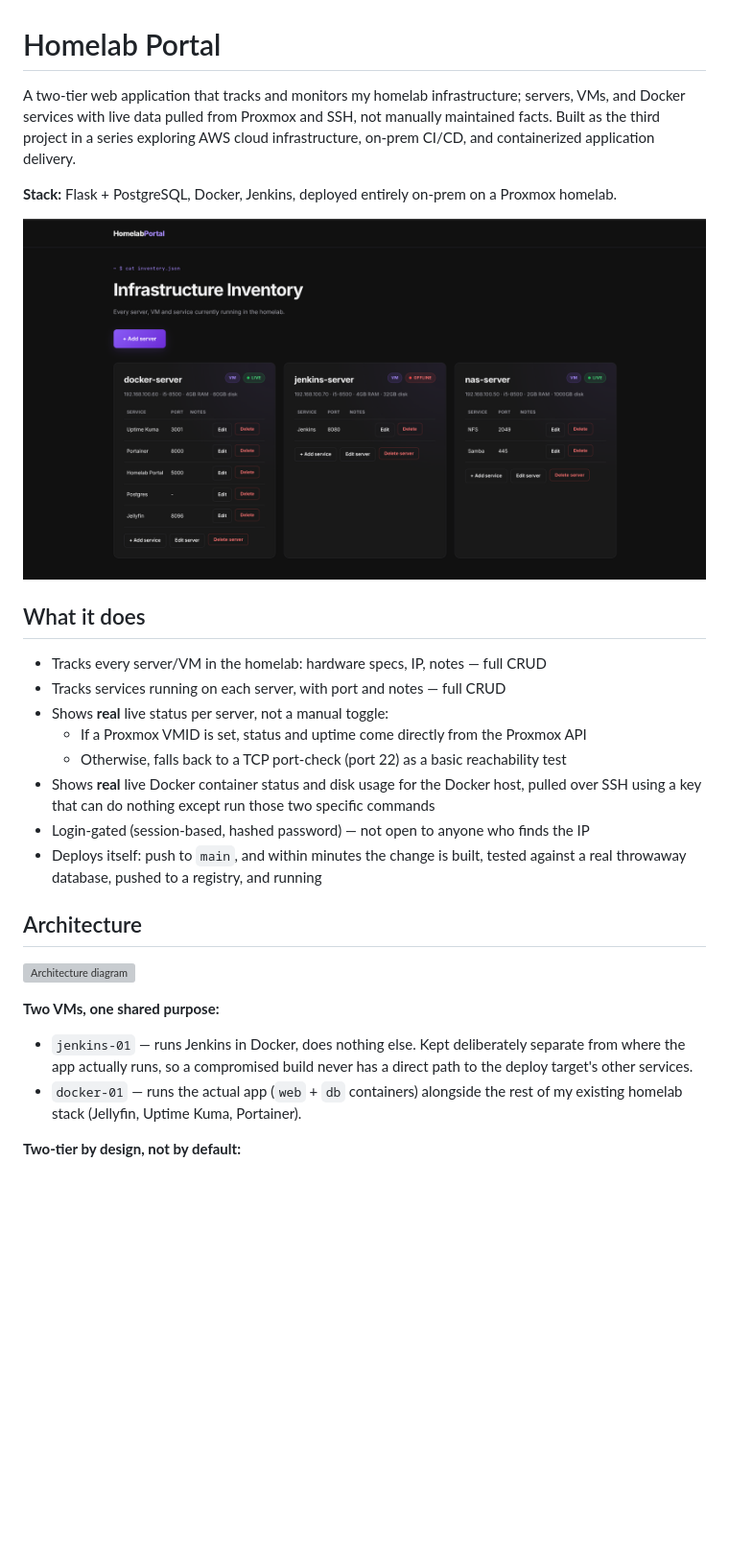
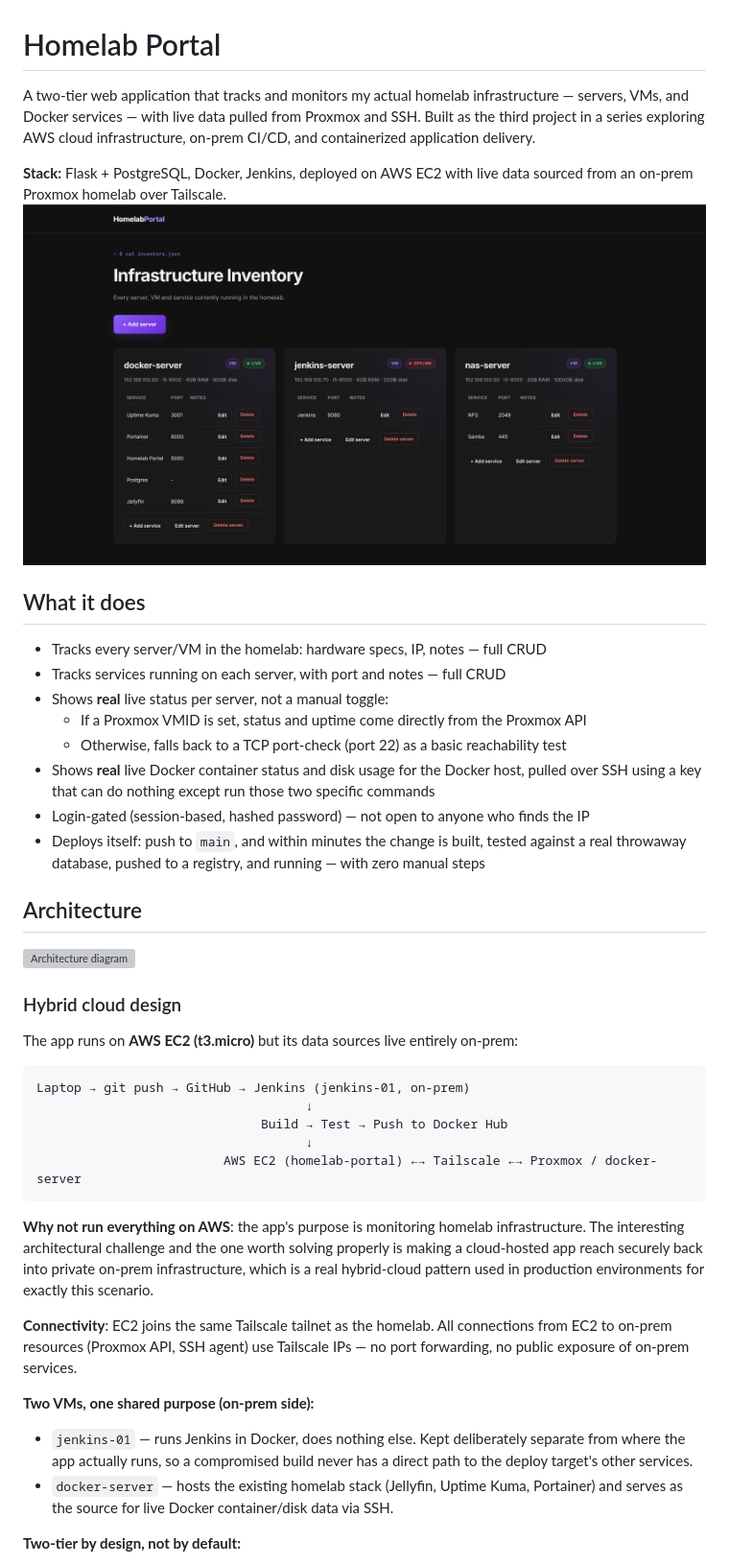
Before and after one commit to leon-mihaljevic/homelab-portal, a Markdown page: README.md, the part around one of its changes. Shown at 96% size. Drawn GitHub-style; blank space fills up the shorter version; grey boxes are pictures that could not be loaded.

````diff
--- a/README.md
+++ b/README.md
@@ -1,10 +1,10 @@
 # Homelab Portal
 
-A two-tier web application that tracks and monitors my homelab infrastructure; servers, VMs, and Docker services with live data pulled from Proxmox and SSH, not manually maintained facts. Built as the third project in a series exploring AWS cloud infrastructure, on-prem CI/CD, and containerized application delivery.
+A two-tier web application that tracks and monitors my actual homelab infrastructure — servers, VMs, and Docker services — with live data pulled from Proxmox and SSH. Built as the third project in a series exploring AWS cloud infrastructure, on-prem CI/CD, and containerized application delivery.
 
-**Stack:** Flask + PostgreSQL, Docker, Jenkins, deployed entirely on-prem on a Proxmox homelab.
+**Stack:** Flask + PostgreSQL, Docker, Jenkins, deployed on AWS EC2 with live data sourced from an on-prem Proxmox homelab over Tailscale.
+![Homepage](docs/screenshot.png)
 
-![index.html](docs/screenshot.png)
 ## What it does
 
 - Tracks every server/VM in the homelab: hardware specs, IP, notes — full CRUD
@@ -14,15 +14,31 @@ A two-tier web application that tracks and monitors my homelab infrastructure; s
   - Otherwise, falls back to a TCP port-check (port 22) as a basic reachability test
 - Shows **real** live Docker container status and disk usage for the Docker host, pulled over SSH using a key that can do nothing except run those two specific commands
 - Login-gated (session-based, hashed password) — not open to anyone who finds the IP
-- Deploys itself: push to `main`, and within minutes the change is built, tested against a real throwaway database, pushed to a registry, and running
+- Deploys itself: push to `main`, and within minutes the change is built, tested against a real throwaway database, pushed to a registry, and running — with zero manual steps
 
 ## Architecture
 
 ![Architecture diagram](docs/architecture.svg)
 
-**Two VMs, one shared purpose:**
+### Hybrid cloud design
+
+The app runs on **AWS EC2 (t3.micro)** but its data sources live entirely on-prem:
+
+```
+Laptop → git push → GitHub → Jenkins (jenkins-01, on-prem)
+                                    ↓
+                              Build → Test → Push to Docker Hub
+                                    ↓
+                         AWS EC2 (homelab-portal) ←→ Tailscale ←→ Proxmox / docker-server
+```
+
+**Why not run everything on AWS**: the app's purpose is monitoring homelab infrastructure. The interesting architectural challenge and the one worth solving properly is making a cloud-hosted app reach securely back into private on-prem infrastructure, which is a real hybrid-cloud pattern used in production environments for exactly this scenario.
+
+**Connectivity**: EC2 joins the same Tailscale tailnet as the homelab. All connections from EC2 to on-prem resources (Proxmox API, SSH agent) use Tailscale IPs — no port forwarding, no public exposure of on-prem services.
+
+**Two VMs, one shared purpose (on-prem side):**
 - `jenkins-01` — runs Jenkins in Docker, does nothing else. Kept deliberately separate from where the app actually runs, so a compromised build never has a direct path to the deploy target's other services.
-- `docker-01` — runs the actual app (`web` + `db` containers) alongside the rest of my existing homelab stack (Jellyfin, Uptime Kuma, Portainer).
+- `docker-server` — hosts the existing homelab stack (Jellyfin, Uptime Kuma, Portainer) and serves as the source for live Docker container/disk data via SSH.
 
 **Two-tier by design, not by default:**
 - `db` (Postgres 16) holds the only genuinely persistent state — inventory facts, service notes, login credentials — in a named volume, with **no port published to the host**, reachable only from `web` over Docker's internal network.
````
Also changed, not shown: other parts of README.md (+49 -17 lines).
